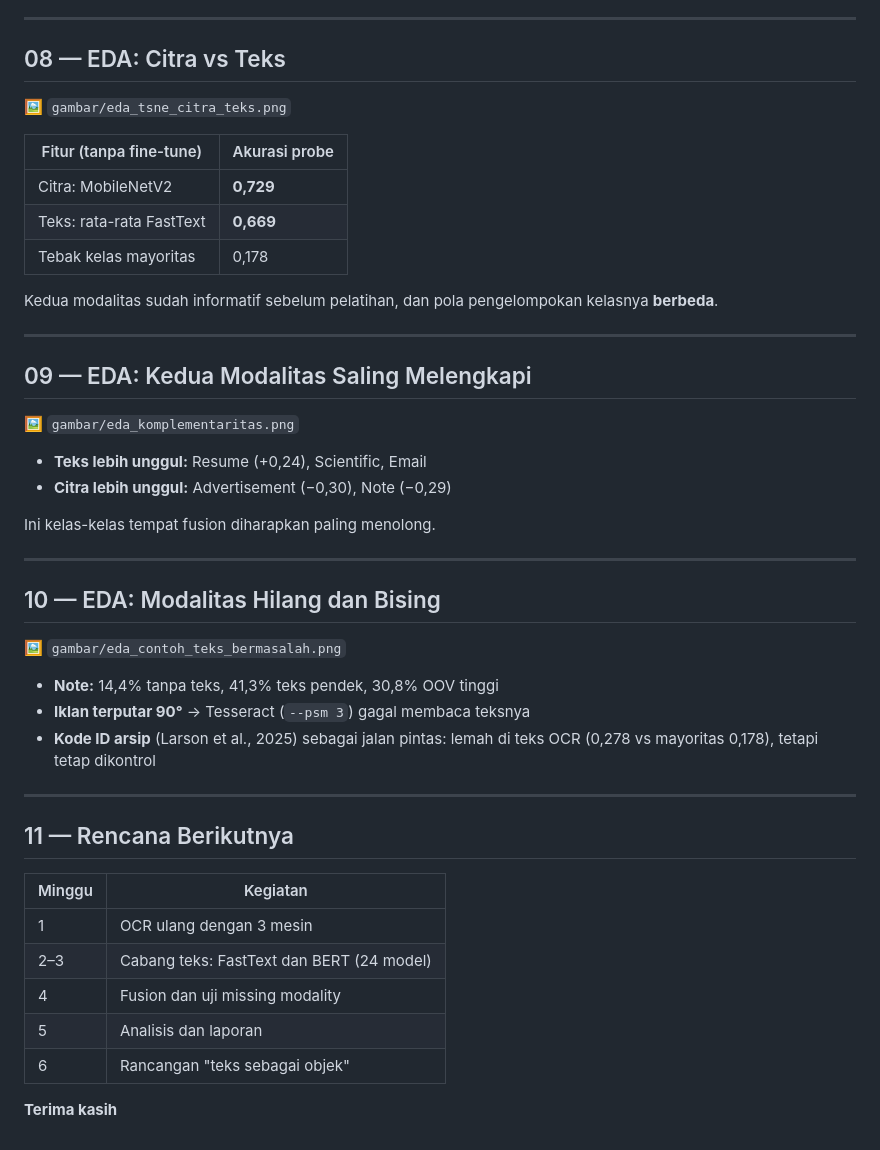
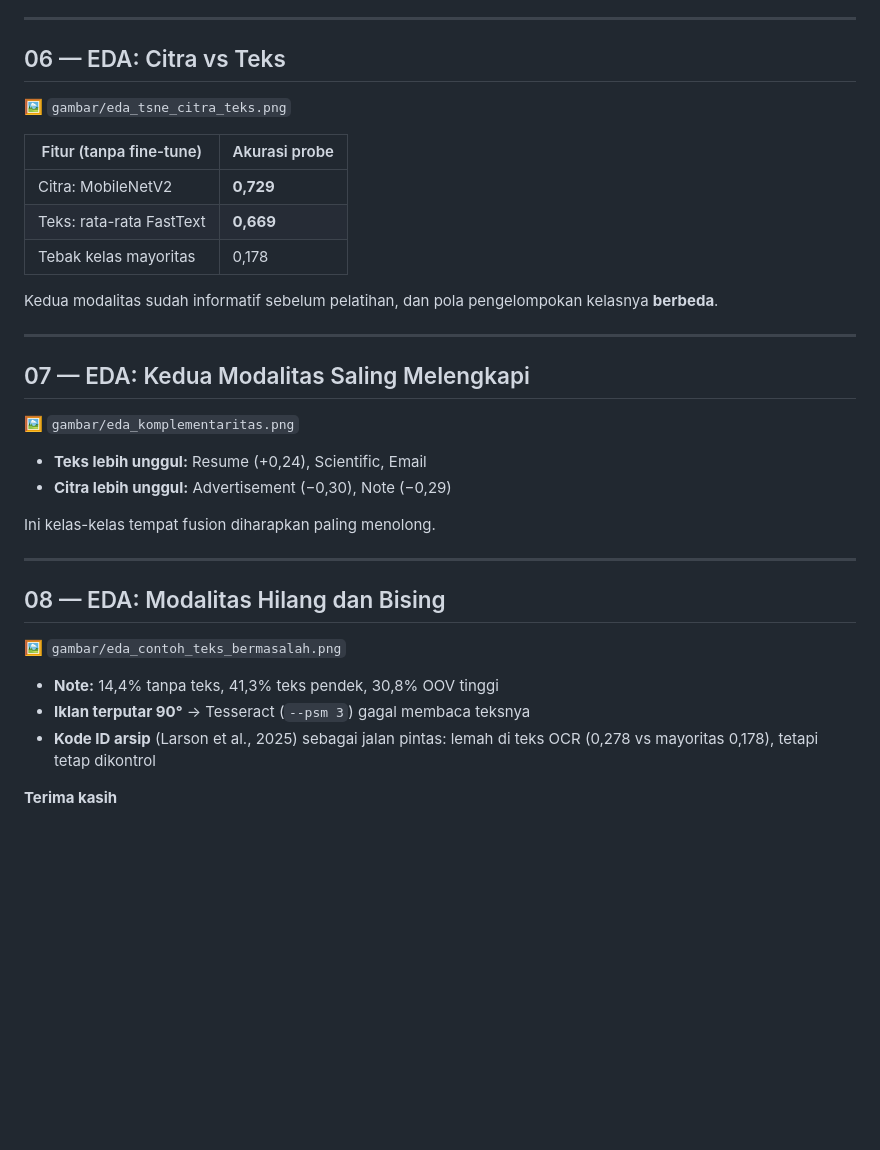
Before and after one commit to RamaAlqdri/apdm-document-classification, a Markdown page: presentasi/progress-2-draft.md, the part around one of its changes. Rendered like a GitHub page; blank space fills up the shorter version.

```diff
--- a/presentasi/progress-2-draft.md
+++ b/presentasi/progress-2-draft.md
@@ -97,7 +77,7 @@ al. (2025), Larson et al. (2025).
 
 ---
 
-## 08 — EDA: Citra vs Teks
+## 06 — EDA: Citra vs Teks
 
 🖼 `gambar/eda_tsne_citra_teks.png`
 
@@ -112,7 +92,7 @@ Kedua modalitas sudah informatif sebelum pelatihan, dan pola pengelompokan kelas
 
 ---
 
-## 09 — EDA: Kedua Modalitas Saling Melengkapi
+## 07 — EDA: Kedua Modalitas Saling Melengkapi
 
 🖼 `gambar/eda_komplementaritas.png`
 
@@ -123,7 +103,7 @@ Ini kelas-kelas tempat fusion diharapkan paling menolong.
 
 ---
 
-## 10 — EDA: Modalitas Hilang dan Bising
+## 08 — EDA: Modalitas Hilang dan Bising
 
 🖼 `gambar/eda_contoh_teks_bermasalah.png`
 
@@ -132,16 +112,4 @@ Ini kelas-kelas tempat fusion diharapkan paling menolong.
 - **Kode ID arsip** (Larson et al., 2025) sebagai jalan pintas: lemah di teks OCR (0,278
   vs mayoritas 0,178), tetapi tetap dikontrol
 
----
-
-## 11 — Rencana Berikutnya
-
-| Minggu | Kegiatan |
-|---|---|
-| 1 | OCR ulang dengan 3 mesin |
-| 2–3 | Cabang teks: FastText dan BERT (24 model) |
-| 4 | Fusion dan uji missing modality |
-| 5 | Analisis dan laporan |
-| 6 | Rancangan "teks sebagai objek" |
-
 **Terima kasih**
```
Also changed, not shown: other parts of presentasi/progress-2-draft.md (+5 -25 lines).
